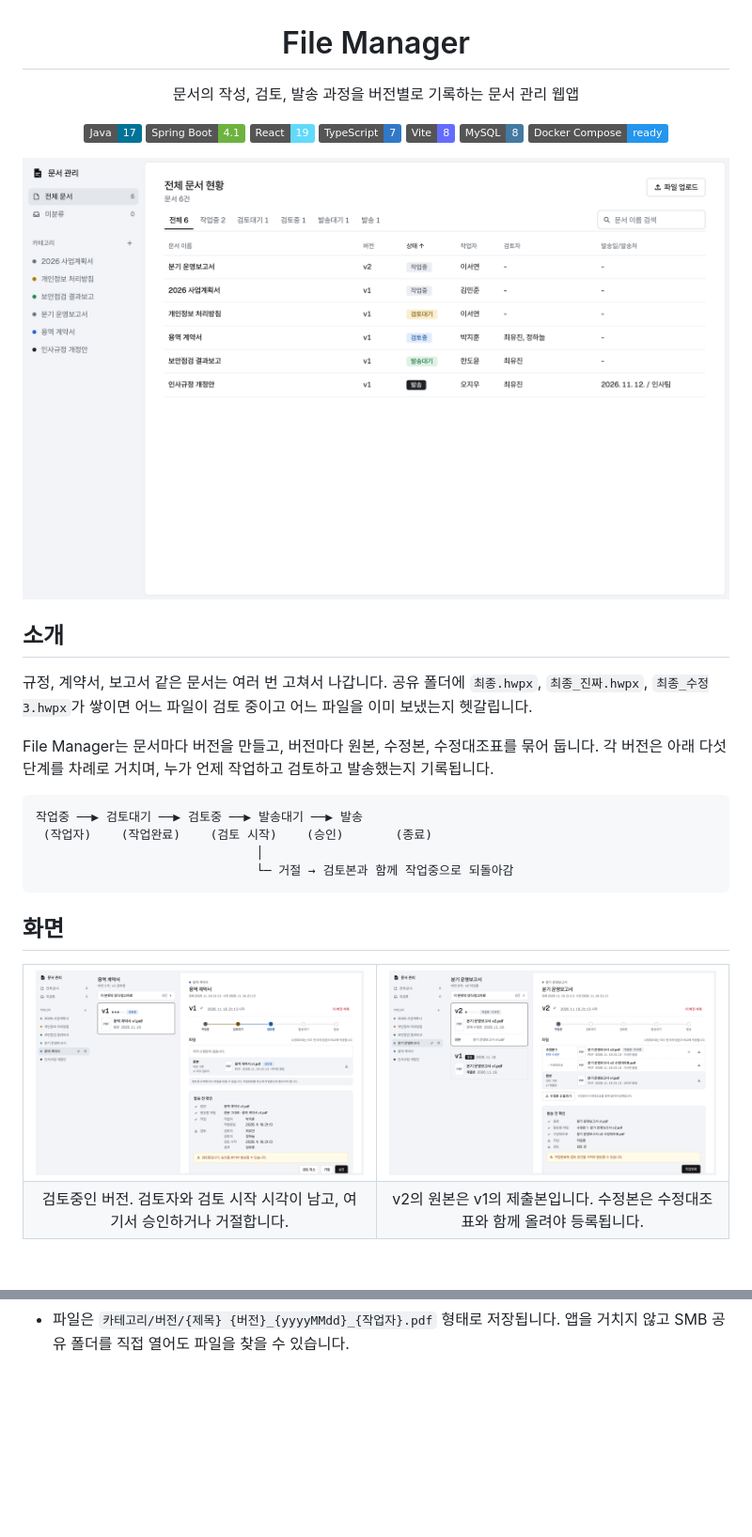
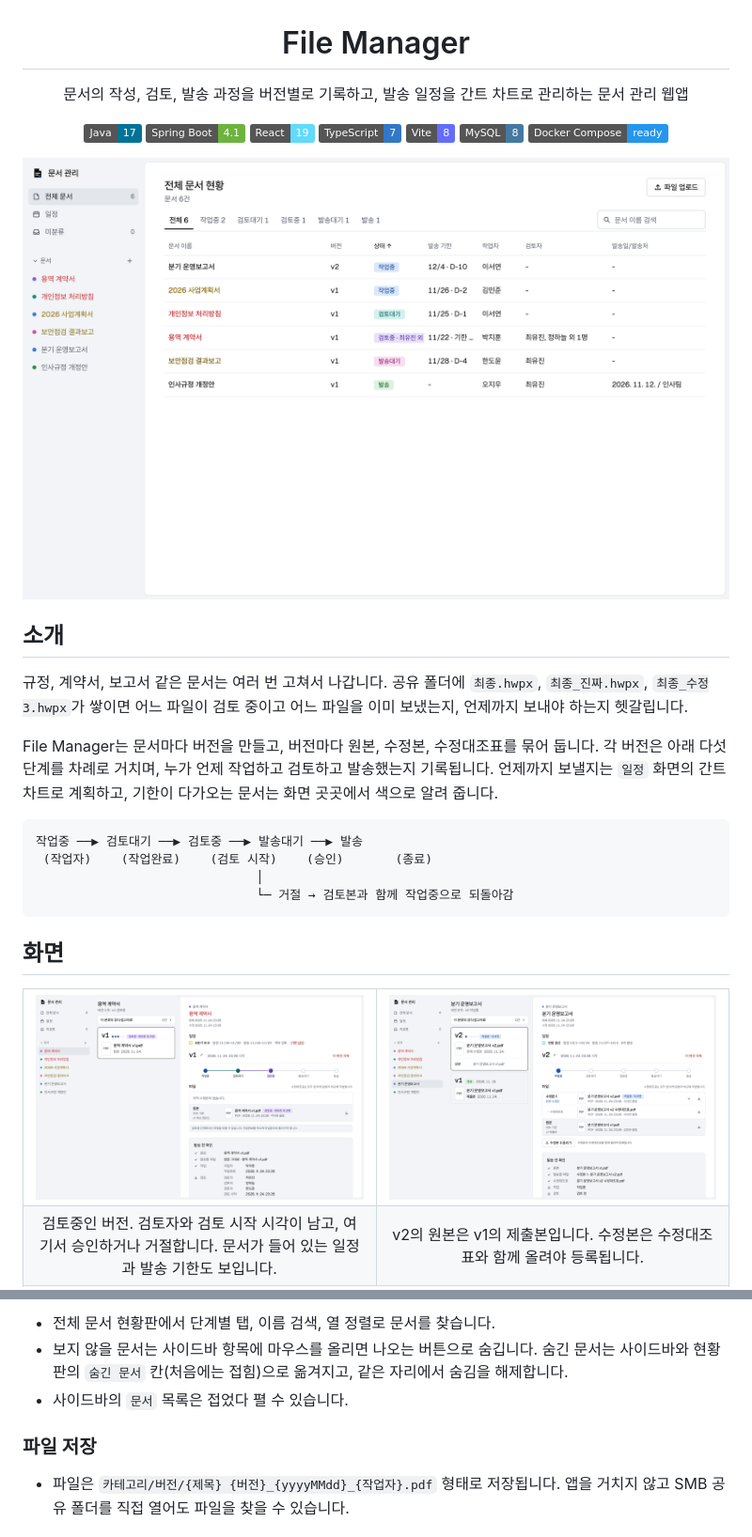
Before and after one commit to LSH-1082/file-manager, a Markdown page: README.md, 2 parts joined by grey strips. Shown at 94% size. GitHub-like rendering; pictures changed too: docs/images/board.png, docs/images/category.png, docs/images/versions.png; badges without logos; blank space fills up the shorter version.

````diff
--- a/README.md
+++ b/README.md
@@ -2,7 +2,7 @@
 
 # File Manager
 
-문서의 작성, 검토, 발송 과정을 버전별로 기록하는 문서 관리 웹앱
+문서의 작성, 검토, 발송 과정을 버전별로 기록하고, 발송 일정을 간트 차트로 관리하는 문서 관리 웹앱
 
 ![Java](https://img.shields.io/badge/Java-17-007396?logo=openjdk&logoColor=white)
 ![Spring Boot](https://img.shields.io/badge/Spring%20Boot-4.1-6DB33F?logo=springboot&logoColor=white)
@@ -18,9 +18,9 @@
 
 ## 소개
 
-규정, 계약서, 보고서 같은 문서는 여러 번 고쳐서 나갑니다. 공유 폴더에 `최종.hwpx`, `최종_진짜.hwpx`, `최종_수정3.hwpx`가 쌓이면 어느 파일이 검토 중이고 어느 파일을 이미 보냈는지 헷갈립니다.
+규정, 계약서, 보고서 같은 문서는 여러 번 고쳐서 나갑니다. 공유 폴더에 `최종.hwpx`, `최종_진짜.hwpx`, `최종_수정3.hwpx`가 쌓이면 어느 파일이 검토 중이고 어느 파일을 이미 보냈는지, 언제까지 보내야 하는지 헷갈립니다.
 
-File Manager는 문서마다 버전을 만들고, 버전마다 원본, 수정본, 수정대조표를 묶어 둡니다. 각 버전은 아래 다섯 단계를 차례로 거치며, 누가 언제 작업하고 검토하고 발송했는지 기록됩니다.
+File Manager는 문서마다 버전을 만들고, 버전마다 원본, 수정본, 수정대조표를 묶어 둡니다. 각 버전은 아래 다섯 단계를 차례로 거치며, 누가 언제 작업하고 검토하고 발송했는지 기록됩니다. 언제까지 보낼지는 `일정` 화면의 간트 차트로 계획하고, 기한이 다가오는 문서는 화면 곳곳에서 색으로 알려 줍니다.
 
 ```
 작업중 ──▶ 검토대기 ──▶ 검토중 ──▶ 발송대기 ──▶ 발송
@@ -37,5 +37,5 @@ File Manager는 문서마다 버전을 만들고, 버전마다 원본, 수정본
     <td width="50%"><img src="docs/images/versions.png" alt="버전과 수정대조표" /></td>
   </tr>
   <tr>
-    <td align="center">검토중인 버전. 검토자와 검토 시작 시각이 남고, 여기서 승인하거나 거절합니다.</td>
+    <td align="center">검토중인 버전. 검토자와 검토 시작 시각이 남고, 여기서 승인하거나 거절합니다. 문서가 들어 있는 일정과 발송 기한도 보입니다.</td>
     <td align="center">v2의 원본은 v1의 제출본입니다. 수정본은 수정대조표와 함께 올려야 등록됩니다.</td>
@@ -53,3 +91,9 @@ File Manager는 문서마다 버전을 만들고, 버전마다 원본, 수정본
+- 전체 문서 현황판에서 단계별 탭, 이름 검색, 열 정렬로 문서를 찾습니다.
+- 보지 않을 문서는 사이드바 항목에 마우스를 올리면 나오는 버튼으로 숨깁니다. 숨긴 문서는 사이드바와 현황판의 `숨긴 문서` 칸(처음에는 접힘)으로 옮겨지고, 같은 자리에서 숨김을 해제합니다.
+- 사이드바의 `문서` 목록은 접었다 펼 수 있습니다.
+
+### 파일 저장
+
 - 파일은 `카테고리/버전/{제목} {버전}_{yyyyMMdd}_{작업자}.pdf` 형태로 저장됩니다. 앱을 거치지 않고 SMB 공유 폴더를 직접 열어도 파일을 찾을 수 있습니다.
 
 ## 아키텍처
````
Also changed, not shown: other parts of README.md (+49 -15 lines), backend/README.md (added, +84 -0 lines), frontend/README.md (added, +42 -0 lines), docs/images/erd.png (added), docs/images/schedule.png (added), 1 other file.
